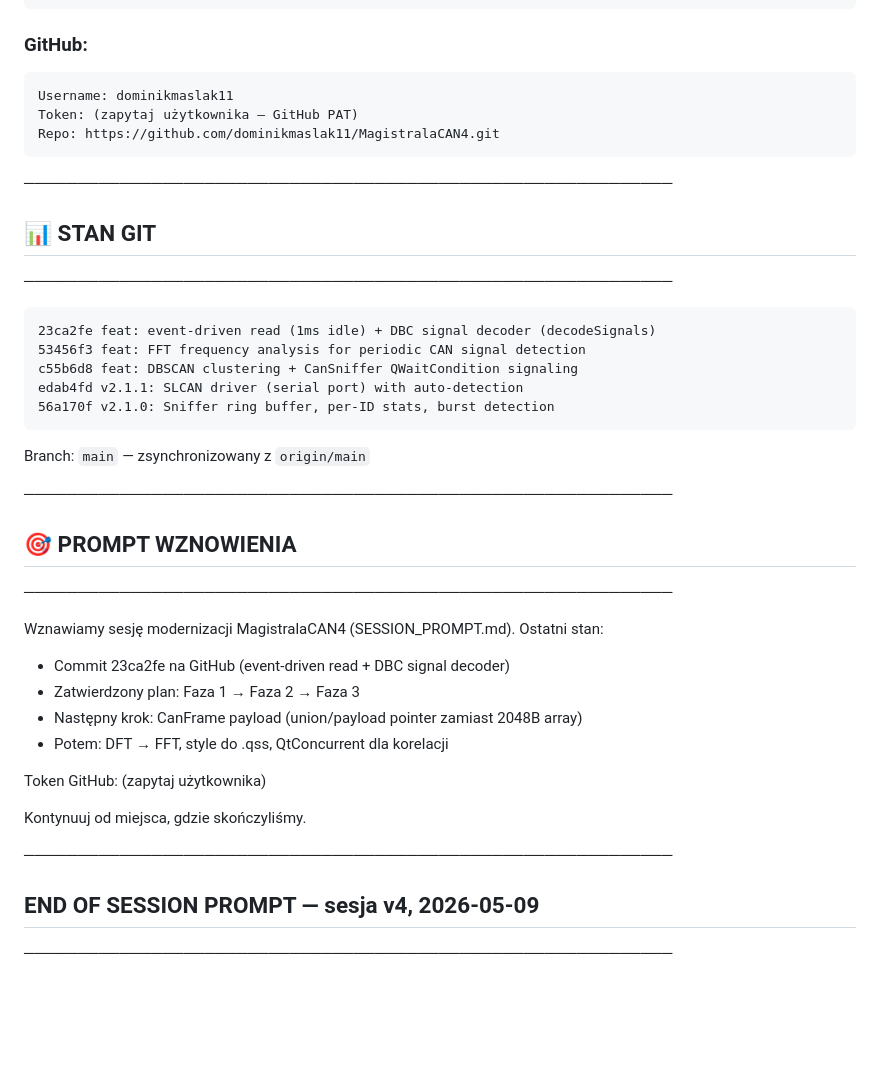
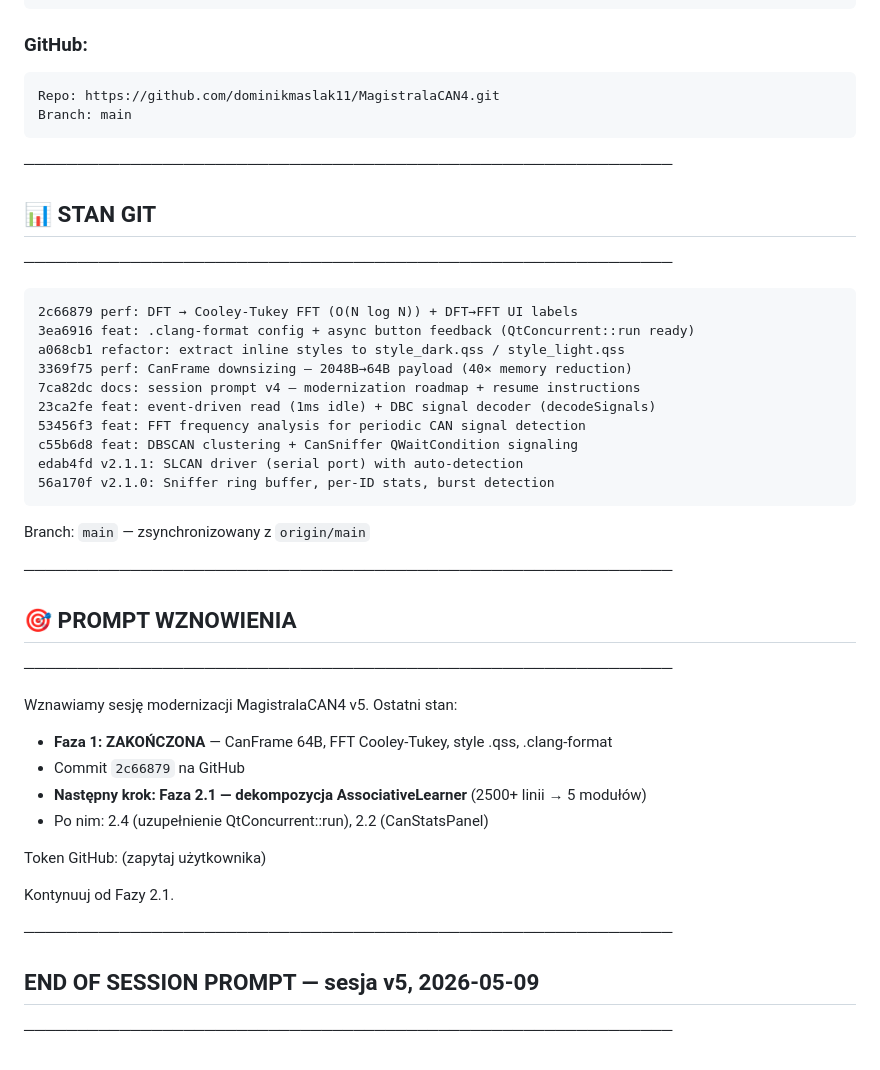
Before and after one commit to dominikmaslak11/MagistralaCAN4, a Markdown page: SESSION_PROMPT.md, the part around one of its changes. Rendered like a GitHub page; blank space fills up the shorter version.

````diff
--- a/SESSION_PROMPT.md
+++ b/SESSION_PROMPT.md
@@ -147,9 +133,8 @@ C:\msys64\ucrt64\bin\ninja.exe -C E:\MagistralaCAN4\build_native -j8
 
 ### GitHub:
 ```
-Username: dominikmaslak11
-Token: (zapytaj użytkownika — GitHub PAT)
 Repo: https://github.com/dominikmaslak11/MagistralaCAN4.git
+Branch: main
 ```
 
 ─────────────────────────────────────────────────────────────
@@ -157,6 +142,11 @@ Repo: https://github.com/dominikmaslak11/MagistralaCAN4.git
 ─────────────────────────────────────────────────────────────
 
 ```
+2c66879 perf: DFT → Cooley-Tukey FFT (O(N log N)) + DFT→FFT UI labels
+3ea6916 feat: .clang-format config + async button feedback (QtConcurrent::run ready)
+a068cb1 refactor: extract inline styles to style_dark.qss / style_light.qss
+3369f75 perf: CanFrame downsizing — 2048B→64B payload (40× memory reduction)
+7ca82dc docs: session prompt v4 — modernization roadmap + resume instructions
 23ca2fe feat: event-driven read (1ms idle) + DBC signal decoder (decodeSignals)
 53456f3 feat: FFT frequency analysis for periodic CAN signal detection
 c55b6d8 feat: DBSCAN clustering + CanSniffer QWaitCondition signaling
@@ -170,17 +160,17 @@ Branch: `main` — zsynchronizowany z `origin/main`
 ## 🎯 PROMPT WZNOWIENIA
 ─────────────────────────────────────────────────────────────
 
-Wznawiamy sesję modernizacji MagistralaCAN4 (SESSION_PROMPT.md).
+Wznawiamy sesję modernizacji MagistralaCAN4 v5.
 Ostatni stan:
-- Commit 23ca2fe na GitHub (event-driven read + DBC signal decoder)
-- Zatwierdzony plan: Faza 1 → Faza 2 → Faza 3
-- Następny krok: CanFrame payload (union/payload pointer zamiast 2048B array)
-- Potem: DFT → FFT, style do .qss, QtConcurrent dla korelacji
+- **Faza 1: ZAKOŃCZONA** — CanFrame 64B, FFT Cooley-Tukey, style .qss, .clang-format
+- Commit `2c66879` na GitHub
+- **Następny krok: Faza 2.1 — dekompozycja AssociativeLearner** (2500+ linii → 5 modułów)
+- Po nim: 2.4 (uzupełnienie QtConcurrent::run), 2.2 (CanStatsPanel)
 
 Token GitHub: (zapytaj użytkownika)
 
-Kontynuuj od miejsca, gdzie skończyliśmy.
+Kontynuuj od Fazy 2.1.
 
 ─────────────────────────────────────────────────────────────
-## END OF SESSION PROMPT — sesja v4, 2026-05-09
+## END OF SESSION PROMPT — sesja v5, 2026-05-09
 ─────────────────────────────────────────────────────────────
````
Also changed, not shown: other parts of SESSION_PROMPT.md (+59 -73 lines).
